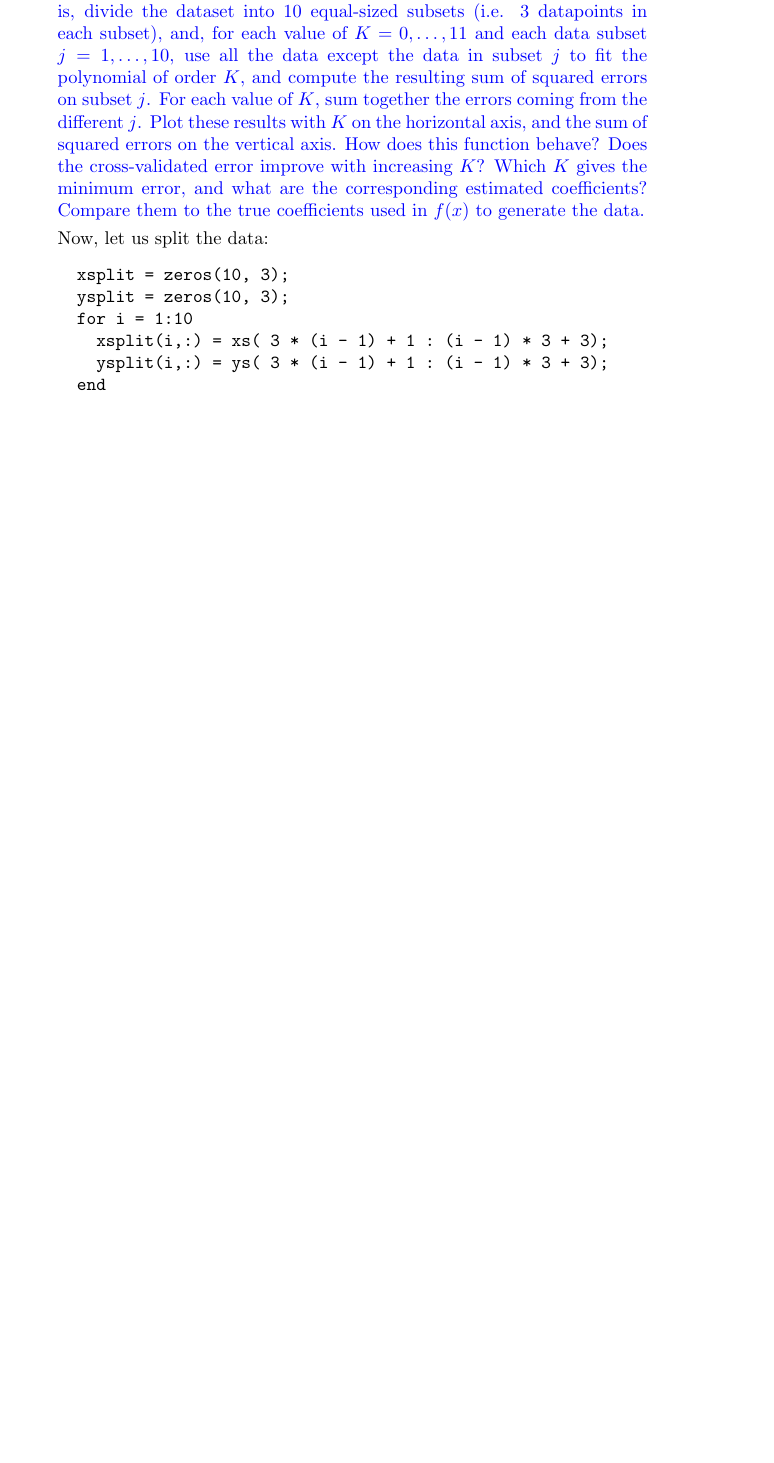
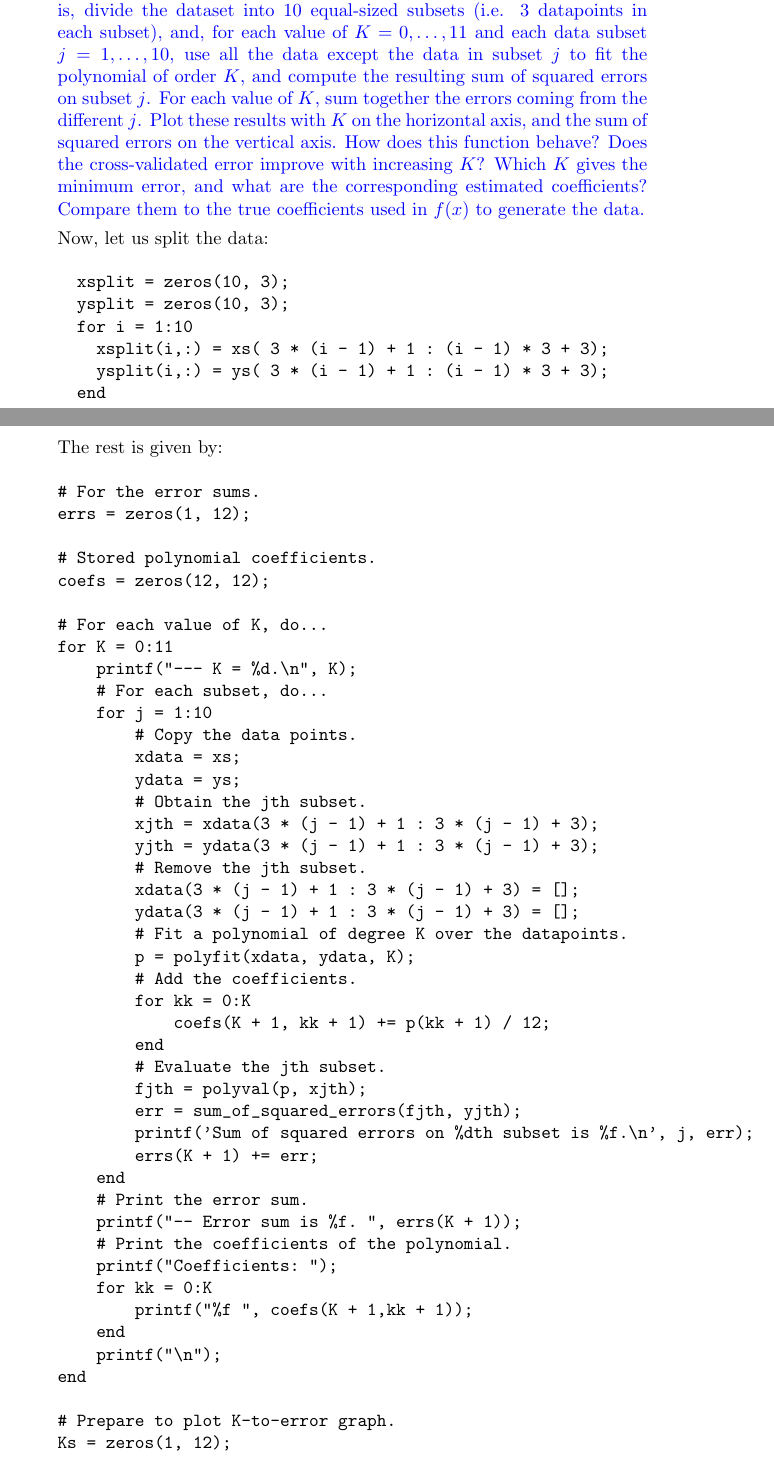
Before and after one commit to coderodde/iml, a LaTeX document (ex5/ex5.tex): part of page 12 of 12 before the commit and two parts of pages 12 and 13 of 14 after it, the two joined at a grey line, cut so that both start at the same text, the shorter picture padded with empty space. Compiled offline with pdfLaTeX.

Commit message:
Programming assignment done.

```diff
--- a/ex5/ex5.tex
+++ b/ex5/ex5.tex
@@ -268,3 +268,55 @@ where $f$ is as defined above, and the $n_i$ are i.i.d. normal random variables
     ysplit(i,:) = ys( 3 * (i - 1) + 1 : (i - 1) * 3 + 3);
   end
   \end{verbatim}
+  The rest is given by:
+  \begin{verbatim}# For the error sums.
+errs = zeros(1, 12);
+
+# Stored polynomial coefficients.
+coefs = zeros(12, 12);
+
+# For each value of K, do...
+for K = 0:11
+    printf("--- K = %d.\n", K);
+    # For each subset, do...
+    for j = 1:10
+        # Copy the data points.
+        xdata = xs;
+        ydata = ys;
+        # Obtain the jth subset.
+        xjth = xdata(3 * (j - 1) + 1 : 3 * (j - 1) + 3);
+        yjth = ydata(3 * (j - 1) + 1 : 3 * (j - 1) + 3);
+        # Remove the jth subset.
+        xdata(3 * (j - 1) + 1 : 3 * (j - 1) + 3) = [];
+        ydata(3 * (j - 1) + 1 : 3 * (j - 1) + 3) = [];
+        # Fit a polynomial of degree K over the datapoints.
+        p = polyfit(xdata, ydata, K);
+        # Add the coefficients.
+        for kk = 0:K
+            coefs(K + 1, kk + 1) += p(kk + 1) / 12;
+        end
+        # Evaluate the jth subset.
+        fjth = polyval(p, xjth);
+        err = sum_of_squared_errors(fjth, yjth);
+        printf('Sum of squared errors on %dth subset is %f.\n', j, err);
+        errs(K + 1) += err;
+    end
+    # Print the error sum.
+    printf("-- Error sum is %f. ", errs(K + 1));
+    # Print the coefficients of the polynomial.
+    printf("Coefficients: ");
+    for kk = 0:K
+        printf("%f ", coefs(K + 1,kk + 1));
+    end
+    printf("\n");
+end
+
+# Prepare to plot K-to-error graph.
+Ks = zeros(1, 12);
+for K = 0:11
+    Ks(K + 1) = K;
+end
+figure
+plot(Ks, errs);
+end
+  \end{verbatim}
```
Also changed, not shown: ex5/KsVersusErrors.png (added), ex5/ex5.pdf, ex5/ex5.tex (5 more changed lines), 3 other files.
